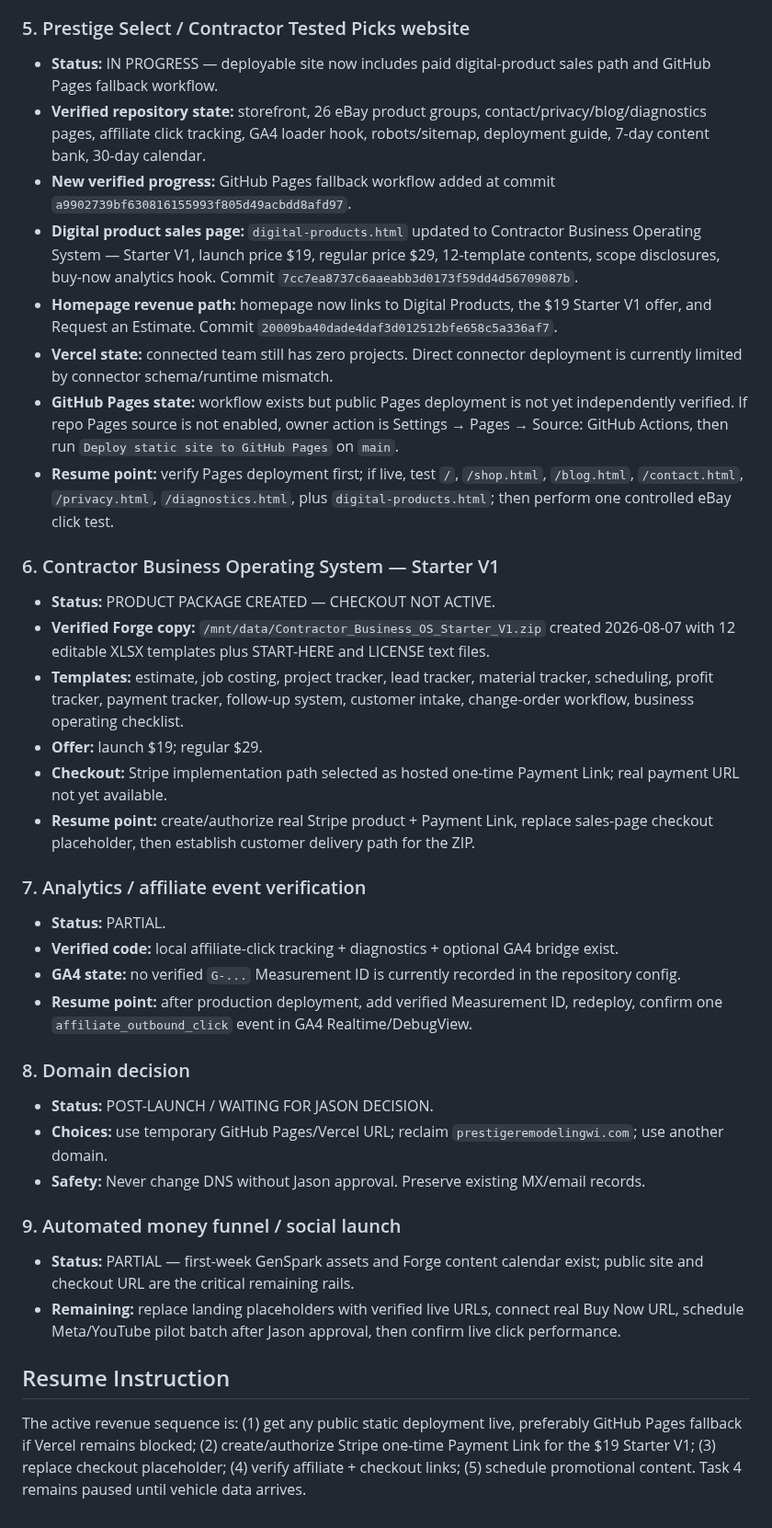
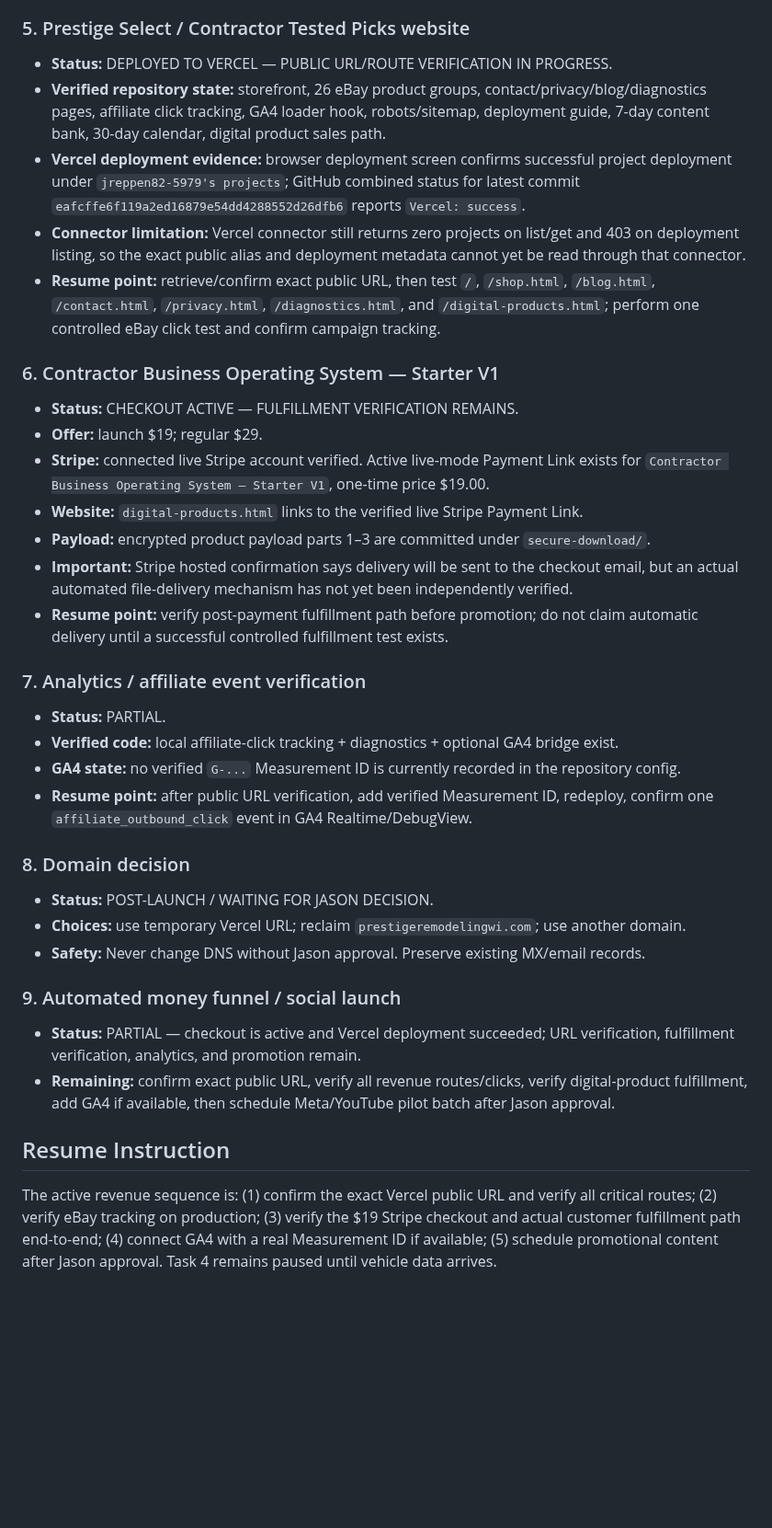
Before and after one commit to jrepp82/contractor-tested-picks-site, a Markdown page: CURRENT_EXECUTION_ORDER.md, the part around the change. Shown at 92% size. Drawn GitHub-style; blank space fills up the shorter version.

Commit message:
Record successful Vercel deploy and active Stripe checkout

```diff
--- a/CURRENT_EXECUTION_ORDER.md
+++ b/CURRENT_EXECUTION_ORDER.md
@@ -32,37 +32,35 @@ Then resume the highest-priority unfinished Forge task unless Jason explicitly c
 - **Resume point:** Battery/charging + code-based diagnosis immediately when supplied.
 
 ### 5. Prestige Select / Contractor Tested Picks website
-- **Status:** IN PROGRESS — deployable site now includes paid digital-product sales path and GitHub Pages fallback workflow.
-- **Verified repository state:** storefront, 26 eBay product groups, contact/privacy/blog/diagnostics pages, affiliate click tracking, GA4 loader hook, robots/sitemap, deployment guide, 7-day content bank, 30-day calendar.
-- **New verified progress:** GitHub Pages fallback workflow added at commit `a9902739bf630816155993f805d49acbdd8afd97`.
-- **Digital product sales page:** `digital-products.html` updated to Contractor Business Operating System — Starter V1, launch price $19, regular price $29, 12-template contents, scope disclosures, buy-now analytics hook. Commit `7cc7ea8737c6aaeabb3d0173f59dd4d56709087b`.
-- **Homepage revenue path:** homepage now links to Digital Products, the $19 Starter V1 offer, and Request an Estimate. Commit `20009ba40dade4daf3d012512bfe658c5a336af7`.
-- **Vercel state:** connected team still has zero projects. Direct connector deployment is currently limited by connector schema/runtime mismatch.
-- **GitHub Pages state:** workflow exists but public Pages deployment is not yet independently verified. If repo Pages source is not enabled, owner action is Settings → Pages → Source: GitHub Actions, then run `Deploy static site to GitHub Pages` on `main`.
-- **Resume point:** verify Pages deployment first; if live, test `/`, `/shop.html`, `/blog.html`, `/contact.html`, `/privacy.html`, `/diagnostics.html`, plus `digital-products.html`; then perform one controlled eBay click test.
+- **Status:** DEPLOYED TO VERCEL — PUBLIC URL/ROUTE VERIFICATION IN PROGRESS.
+- **Verified repository state:** storefront, 26 eBay product groups, contact/privacy/blog/diagnostics pages, affiliate click tracking, GA4 loader hook, robots/sitemap, deployment guide, 7-day content bank, 30-day calendar, digital product sales path.
+- **Vercel deployment evidence:** browser deployment screen confirms successful project deployment under `jreppen82-5979's projects`; GitHub combined status for latest commit `eafcffe6f119a2ed16879e54dd4288552d26dfb6` reports `Vercel: success`.
+- **Connector limitation:** Vercel connector still returns zero projects on list/get and 403 on deployment listing, so the exact public alias and deployment metadata cannot yet be read through that connector.
+- **Resume point:** retrieve/confirm exact public URL, then test `/`, `/shop.html`, `/blog.html`, `/contact.html`, `/privacy.html`, `/diagnostics.html`, and `/digital-products.html`; perform one controlled eBay click test and confirm campaign tracking.
 
 ### 6. Contractor Business Operating System — Starter V1
-- **Status:** PRODUCT PACKAGE CREATED — CHECKOUT NOT ACTIVE.
-- **Verified Forge copy:** `/mnt/data/Contractor_Business_OS_Starter_V1.zip` created 2026-08-07 with 12 editable XLSX templates plus START-HERE and LICENSE text files.
-- **Templates:** estimate, job costing, project tracker, lead tracker, material tracker, scheduling, profit tracker, payment tracker, follow-up system, customer intake, change-order workflow, business operating checklist.
+- **Status:** CHECKOUT ACTIVE — FULFILLMENT VERIFICATION REMAINS.
 - **Offer:** launch $19; regular $29.
-- **Checkout:** Stripe implementation path selected as hosted one-time Payment Link; real payment URL not yet available.
-- **Resume point:** create/authorize real Stripe product + Payment Link, replace sales-page checkout placeholder, then establish customer delivery path for the ZIP.
+- **Stripe:** connected live Stripe account verified. Active live-mode Payment Link exists for `Contractor Business Operating System — Starter V1`, one-time price $19.00.
+- **Website:** `digital-products.html` links to the verified live Stripe Payment Link.
+- **Payload:** encrypted product payload parts 1–3 are committed under `secure-download/`.
+- **Important:** Stripe hosted confirmation says delivery will be sent to the checkout email, but an actual automated file-delivery mechanism has not yet been independently verified.
+- **Resume point:** verify post-payment fulfillment path before promotion; do not claim automatic delivery until a successful controlled fulfillment test exists.
 
 ### 7. Analytics / affiliate event verification
 - **Status:** PARTIAL.
 - **Verified code:** local affiliate-click tracking + diagnostics + optional GA4 bridge exist.
 - **GA4 state:** no verified `G-...` Measurement ID is currently recorded in the repository config.
-- **Resume point:** after production deployment, add verified Measurement ID, redeploy, confirm one `affiliate_outbound_click` event in GA4 Realtime/DebugView.
+- **Resume point:** after public URL verification, add verified Measurement ID, redeploy, confirm one `affiliate_outbound_click` event in GA4 Realtime/DebugView.
 
 ### 8. Domain decision
 - **Status:** POST-LAUNCH / WAITING FOR JASON DECISION.
-- **Choices:** use temporary GitHub Pages/Vercel URL; reclaim `prestigeremodelingwi.com`; use another domain.
+- **Choices:** use temporary Vercel URL; reclaim `prestigeremodelingwi.com`; use another domain.
 - **Safety:** Never change DNS without Jason approval. Preserve existing MX/email records.
 
 ### 9. Automated money funnel / social launch
-- **Status:** PARTIAL — first-week GenSpark assets and Forge content calendar exist; public site and checkout URL are the critical remaining rails.
-- **Remaining:** replace landing placeholders with verified live URLs, connect real Buy Now URL, schedule Meta/YouTube pilot batch after Jason approval, then confirm live click performance.
+- **Status:** PARTIAL — checkout is active and Vercel deployment succeeded; URL verification, fulfillment verification, analytics, and promotion remain.
+- **Remaining:** confirm exact public URL, verify all revenue routes/clicks, verify digital-product fulfillment, add GA4 if available, then schedule Meta/YouTube pilot batch after Jason approval.
 
 ## Resume Instruction
-The active revenue sequence is: (1) get any public static deployment live, preferably GitHub Pages fallback if Vercel remains blocked; (2) create/authorize Stripe one-time Payment Link for the $19 Starter V1; (3) replace checkout placeholder; (4) verify affiliate + checkout links; (5) schedule promotional content. Task 4 remains paused until vehicle data arrives.
+The active revenue sequence is: (1) confirm the exact Vercel public URL and verify all critical routes; (2) verify eBay tracking on production; (3) verify the $19 Stripe checkout and actual customer fulfillment path end-to-end; (4) connect GA4 with a real Measurement ID if available; (5) schedule promotional content after Jason approval. Task 4 remains paused until vehicle data arrives.
```
